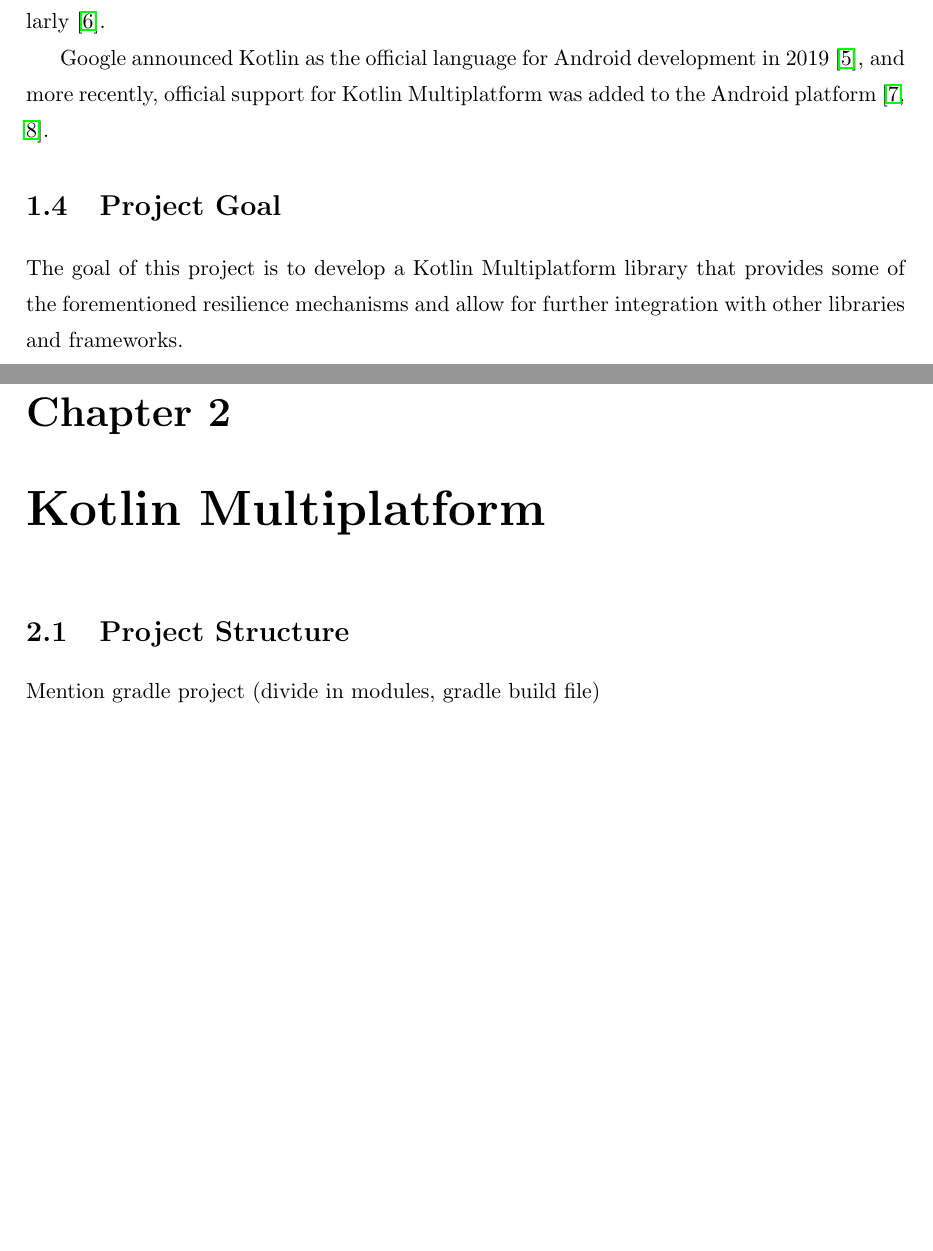
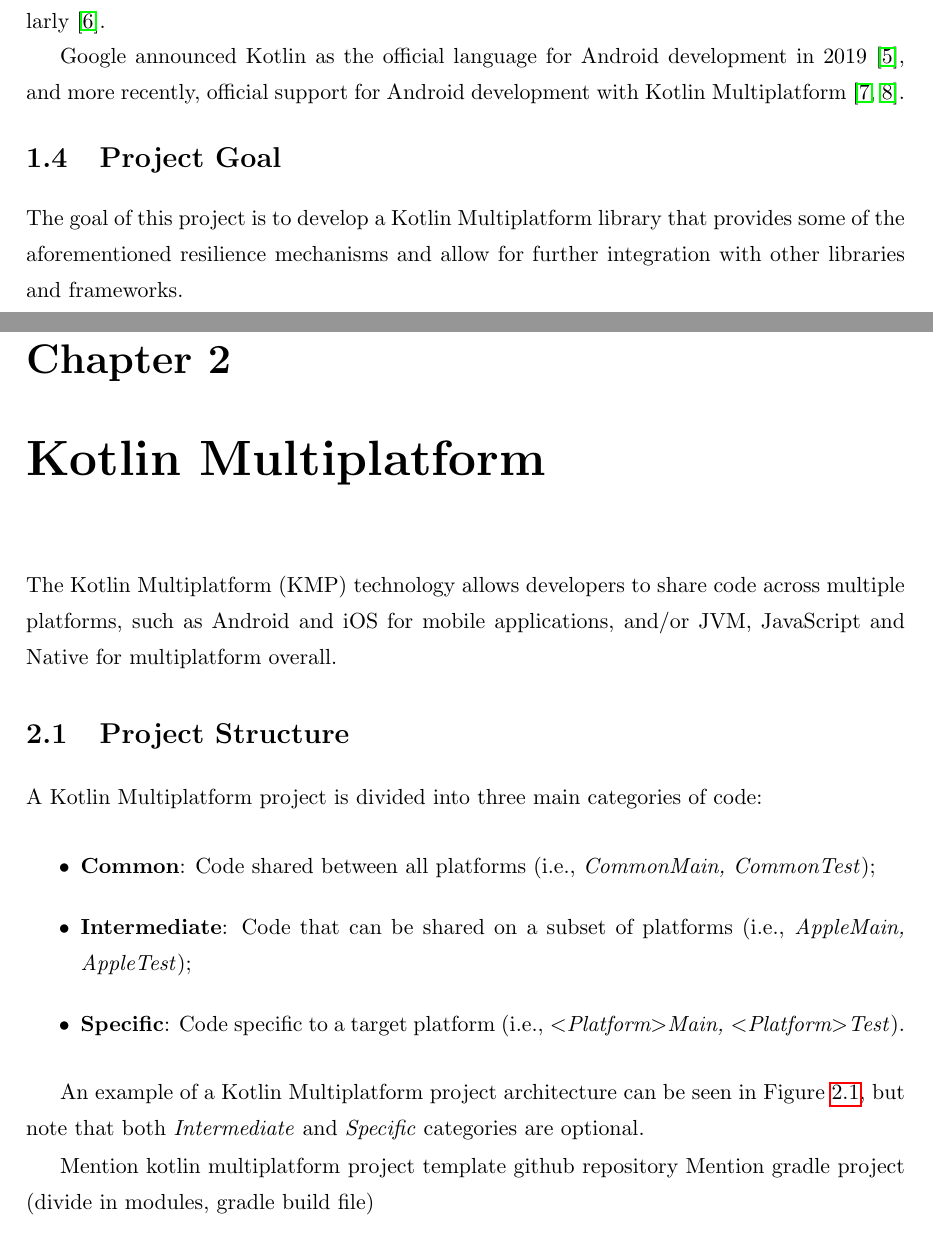
Before and after one commit to kresil/project-documentation, a LaTeX thesis (project-report/src/main.tex, which reads project-report/src/chapters/01_introduction.tex, project-report/src/chapters/02_kmp.tex): two parts of pages 13 and 15 of 25 before the commit and two parts of pages 13 and 15 of 27 after it, joined at a grey line, cut so that both start at the same text, the shorter picture padded with empty space. Compiled offline with pdfLaTeX.

Commit message:
🚀 feat(report): starts kmp chapter

```diff
--- a/project-report/src/chapters/01_introduction.tex
+++ b/project-report/src/chapters/01_introduction.tex
@@ -62,12 +62,12 @@
 It was designed to have a strong focus on null safety, functional and asynchronous programming, while maintaining the rich feature set of object-oriented programming languages such as Java.
 Is in constant evolution, with new features and improvements being added regularly~\cite{kotlin-keep}.
 
-Google announced Kotlin as the official language for Android development in 2019~\cite{wiki:kotlin-programming-language}, and more recently, official support for Kotlin Multiplatform was added to the Android platform~\cite{android-kotlin-multiplatform, google-kotlin-multiplatform}.
+Google announced Kotlin as the official language for Android development in 2019~\cite{wiki:kotlin-programming-language}, and more recently, official support for Android development with Kotlin Multiplatform~\cite{android-kotlin-multiplatform, google-kotlin-multiplatform}.
 
 
 \section{Project Goal}\label{sec:project-goal}
 
-The goal of this project is to develop a Kotlin Multiplatform library that provides some of the forementioned resilience mechanisms and allow for further integration with other libraries and frameworks.
+The goal of this project is to develop a Kotlin Multiplatform library that provides some of the aforementioned resilience mechanisms and allow for further integration with other libraries and frameworks.
 
 By providing access to these mechanisms in a multiplaform context, developers can integrate them into their projects, regardless of the platform they are targeting.
 
--- a/project-report/src/chapters/02_kmp.tex
+++ b/project-report/src/chapters/02_kmp.tex
@@ -1,4 +1,17 @@
 \chapter{Kotlin Multiplatform}\label{ch:kotlin-multiplatform}
+
+The Kotlin Multiplatform (KMP) technology allows developers to share code across multiple platforms, such as Android and iOS for mobile applications, and/or JVM, JavaScript and Native for multiplatform overall.
 
 
 \section{Project Structure}\label{sec:project-structure}
+
+A Kotlin Multiplatform project is divided into three main categories of code:
+
+\begin{itemize}
+    \item \textbf{Common}: Code shared between all platforms (i.e., \textit{CommonMain, CommonTest});
+    \item \textbf{Intermediate}: Code that can be shared on a subset of platforms (i.e., \textit{AppleMain, AppleTest});
+    \item \textbf{Specific}: Code specific to a target platform (i.e., \textit{\textless Platform\textgreater Main, \textless Platform\textgreater Test}).
+\end{itemize}
+
+
+An example of a Kotlin Multiplatform project architecture can be seen in Figure~\ref{fig:kmp-architecture}, but note that both \textit{Intermediate} and \textit{Specific} categories are optional.
@@ -5,3 +28,4 @@
+Mention kotlin multiplatform project template github repository
 Mention gradle project (divide in modules, gradle build file)
 
 
```
Also changed, not shown: project-proposal/out/main.pdf, project-report/figures/02_kmp-architecture.png (added), project-report/out/main.pdf, project-report/src/chapters/01_introduction.tex (8 more changed lines), project-report/src/chapters/02_kmp.tex (23 more changed lines), 1 other file.
